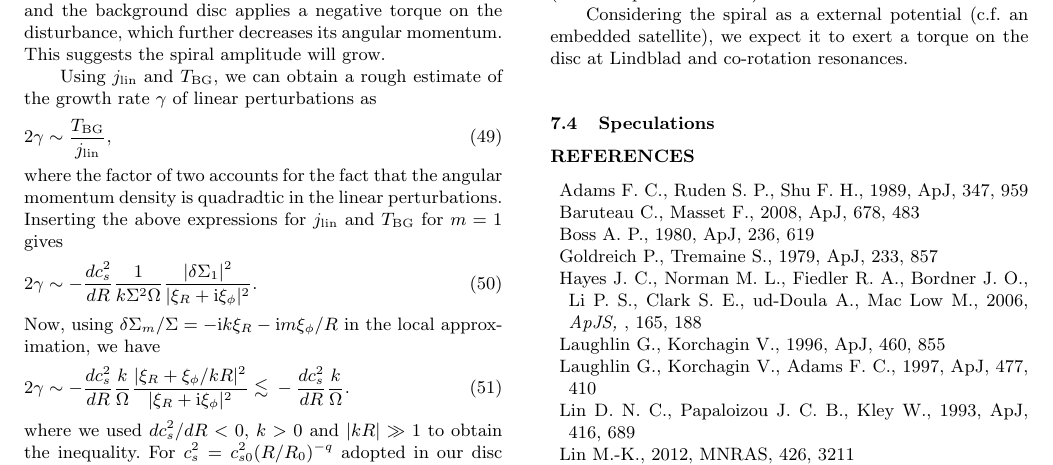
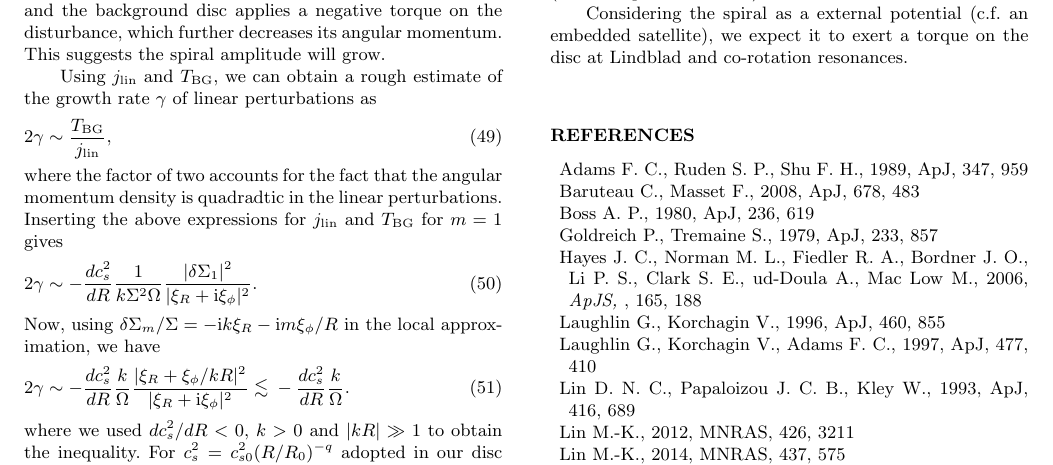
Before and after one commit to minkailin/one-arm, a LaTeX paper (paper/paper.tex, which reads paper/discussion.tex): part of page 9 of 10, cut so that both start at the same text. Compiled offline with LaTeX, dvips and Ghostscript; a LaTeX package or settings file that is missing is left out.

Commit message:
minor edits

```diff
--- a/paper/discussion.tex
+++ b/paper/discussion.tex
@@ -197,7 +197,7 @@ and co-rotation resonances.
 
 %required disc structure (for confined SG spiral)
 
-&\subsection{Speculations}
+%\subsection{Speculations}
 %speculations - long term balance. forced temp gradient drives
 %instability (disc gains ang mom, spiral loses ang mom). but if spiral
 %shocks and dissiple, it dumps negative angular momentum (disc gains
```
